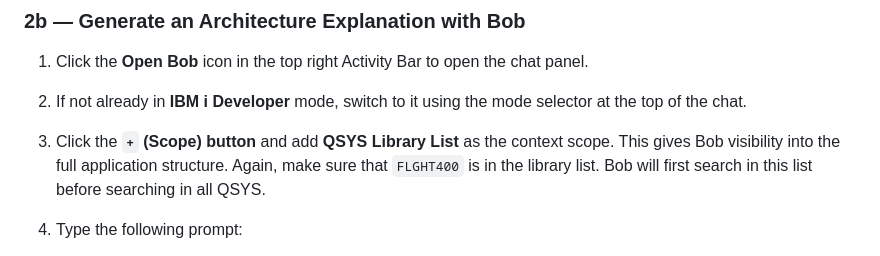
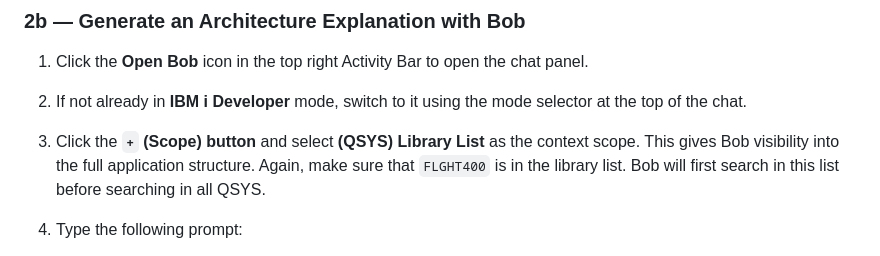
Before and after one commit to bmarolleau/flight400-demo, a Markdown page: README.md, the part around one of its changes. GitHub-like rendering.

```diff
--- a/README.md
+++ b/README.md
@@ -202,7 +202,7 @@ In addition to the sample Skill we created in step 1, we've just used a set of u
 
 1. Click the **Open Bob** icon in the top right Activity Bar to open the chat panel.
 2. If not already in **IBM i Developer** mode, switch to it using the mode selector at the top of the chat.
-3. Click the **`+` (Scope) button** and add **QSYS Library List** as the context scope. This gives Bob visibility into the full application structure. Again, make sure that `FLGHT400` is in the library list. Bob will first search in this list before searching in all QSYS.
+3. Click the **`+` (Scope) button** and select **(QSYS) Library List** as the context scope. This gives Bob visibility into the full application structure. Again, make sure that `FLGHT400` is in the library list. Bob will first search in this list before searching in all QSYS.
 4. Type the following prompt:
 
    > *"Generate a comprehensive architecture overview of the FLIGHT400 application in Markdown format. Include a high-level description, the main program flows, key programs and their roles, a Mermaid architecture diagram, and a summary of the database tables used."*
```
Also changed, not shown: other parts of README.md (+2 -2 lines).
